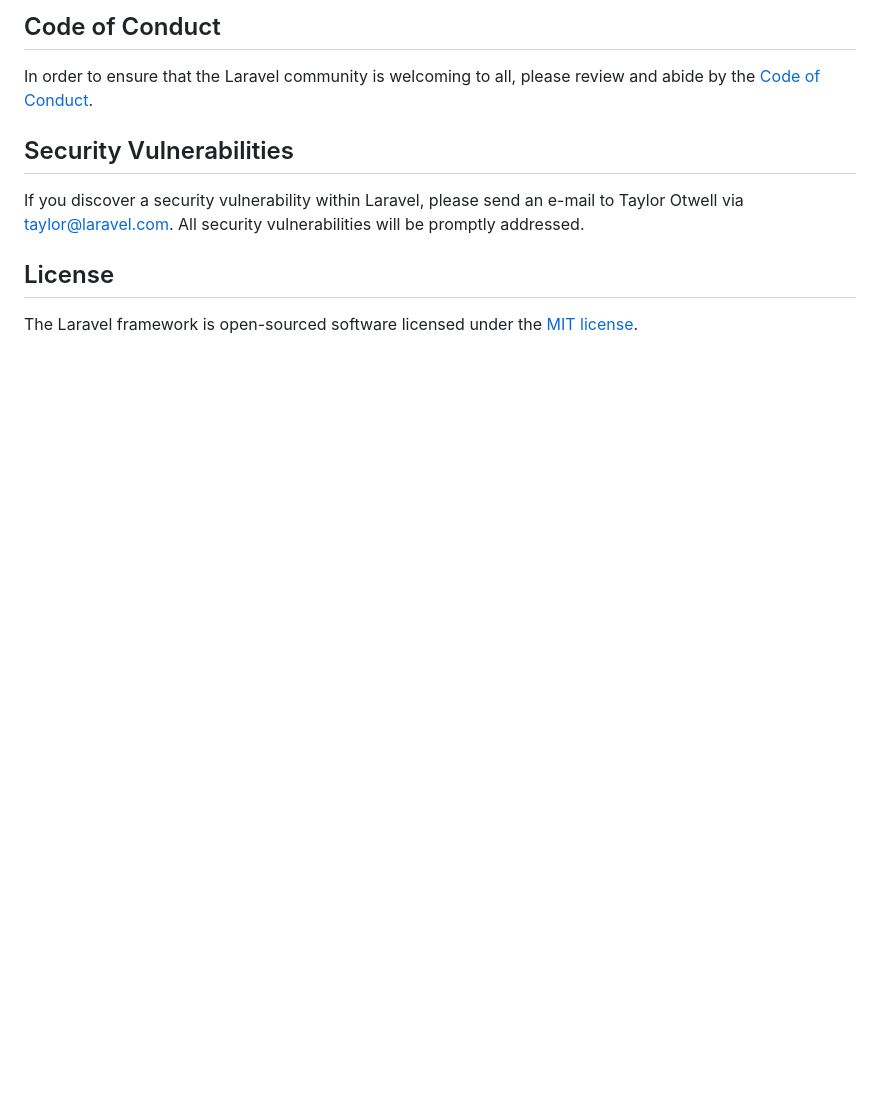
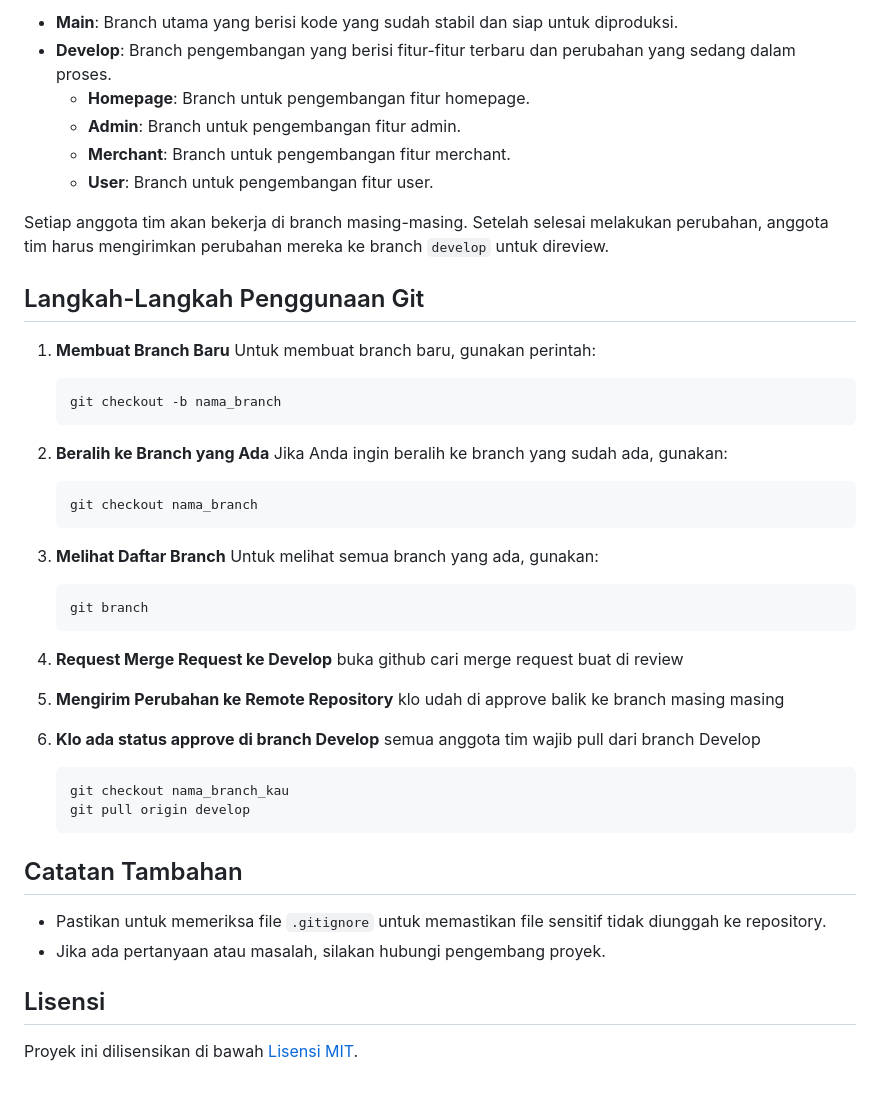
Before and after one commit to Reyn12/go-laundry, a Markdown page: README.md, the part around the change printed below. Rendered like a GitHub page; blank space fills up the shorter version.

````diff
--- a/README.md
+++ b/README.md
@@ -55,12 +88,48 @@ Thank you for considering contributing to the Laravel framework! The contributio
 
-## Code of Conduct
+- **Main**: Branch utama yang berisi kode yang sudah stabil dan siap untuk diproduksi.
+- **Develop**: Branch pengembangan yang berisi fitur-fitur terbaru dan perubahan yang sedang dalam proses.
+  - **Homepage**: Branch untuk pengembangan fitur homepage.
+  - **Admin**: Branch untuk pengembangan fitur admin.
+  - **Merchant**: Branch untuk pengembangan fitur merchant.
+  - **User**: Branch untuk pengembangan fitur user.
 
-In order to ensure that the Laravel community is welcoming to all, please review and abide by the [Code of Conduct](https://laravel.com/docs/contributions#code-of-conduct).
+Setiap anggota tim akan bekerja di branch masing-masing. Setelah selesai melakukan perubahan, anggota tim harus mengirimkan perubahan mereka ke branch `develop` untuk direview.
 
-## Security Vulnerabilities
+## Langkah-Langkah Penggunaan Git
+1. **Membuat Branch Baru**
+   Untuk membuat branch baru, gunakan perintah:
+   ```bash
+   git checkout -b nama_branch
+   ```
 
-If you discover a security vulnerability within Laravel, please send an e-mail to Taylor Otwell via [taylor@laravel.com](mailto:taylor@laravel.com). All security vulnerabilities will be promptly addressed.
+2. **Beralih ke Branch yang Ada**
+   Jika Anda ingin beralih ke branch yang sudah ada, gunakan:
+   ```bash
+   git checkout nama_branch
+   ```
 
-## License
+3. **Melihat Daftar Branch**
+   Untuk melihat semua branch yang ada, gunakan:
+   ```bash
+   git branch
+   ```
 
-The Laravel framework is open-sourced software licensed under the [MIT license](https://opensource.org/licenses/MIT).
+4. **Request Merge Request ke Develop**
+   buka github cari merge request buat di review
+
+5. **Mengirim Perubahan ke Remote Repository**
+   klo udah di approve balik ke branch masing masing
+
+6. **Klo ada status approve di branch Develop**
+   semua anggota tim wajib pull dari branch Develop
+   ```bash
+   git checkout nama_branch_kau
+   git pull origin develop
+   ```
+
+## Catatan Tambahan
+- Pastikan untuk memeriksa file `.gitignore` untuk memastikan file sensitif tidak diunggah ke repository.
+- Jika ada pertanyaan atau masalah, silakan hubungi pengembang proyek.
+
+## Lisensi
+Proyek ini dilisensikan di bawah [Lisensi MIT](LICENSE).
````
Also changed, not shown: other parts of README.md (+65 -32 lines).
